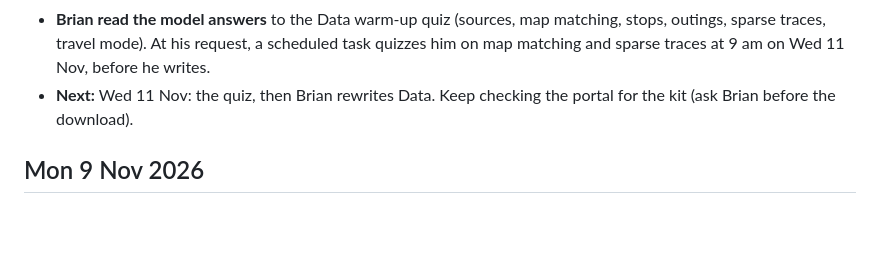
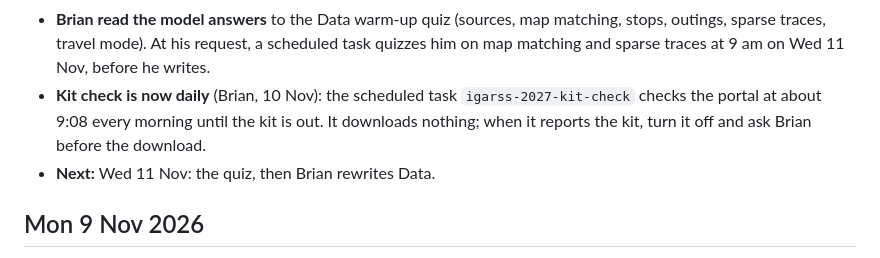
Before and after one commit to Brian24NX/GeoAI, a Markdown page: PROGRESS.md, the part around the change. GitHub-like rendering; blank space fills up the shorter version.

Commit message:
PROGRESS 10 Nov: IGARSS 2027 kit check now runs every morning until the kit is out
Co-Authored-By: Claude Opus 5.5 <noreply@anthropic.com>

```diff
--- a/PROGRESS.md
+++ b/PROGRESS.md
@@ -86,8 +86,11 @@ km.
   matching, stops, outings, sparse traces, travel mode). At his request, a
   scheduled task quizzes him on map matching and sparse traces at 9 am on
   Wed 11 Nov, before he writes.
-- **Next:** Wed 11 Nov: the quiz, then Brian rewrites Data. Keep checking
-  the portal for the kit (ask Brian before the download).
+- **Kit check is now daily** (Brian, 10 Nov): the scheduled task
+  `igarss-2027-kit-check` checks the portal at about 9:08 every morning
+  until the kit is out. It downloads nothing; when it reports the kit,
+  turn it off and ask Brian before the download.
+- **Next:** Wed 11 Nov: the quiz, then Brian rewrites Data.
 
 ## Mon 9 Nov 2026
 
```
